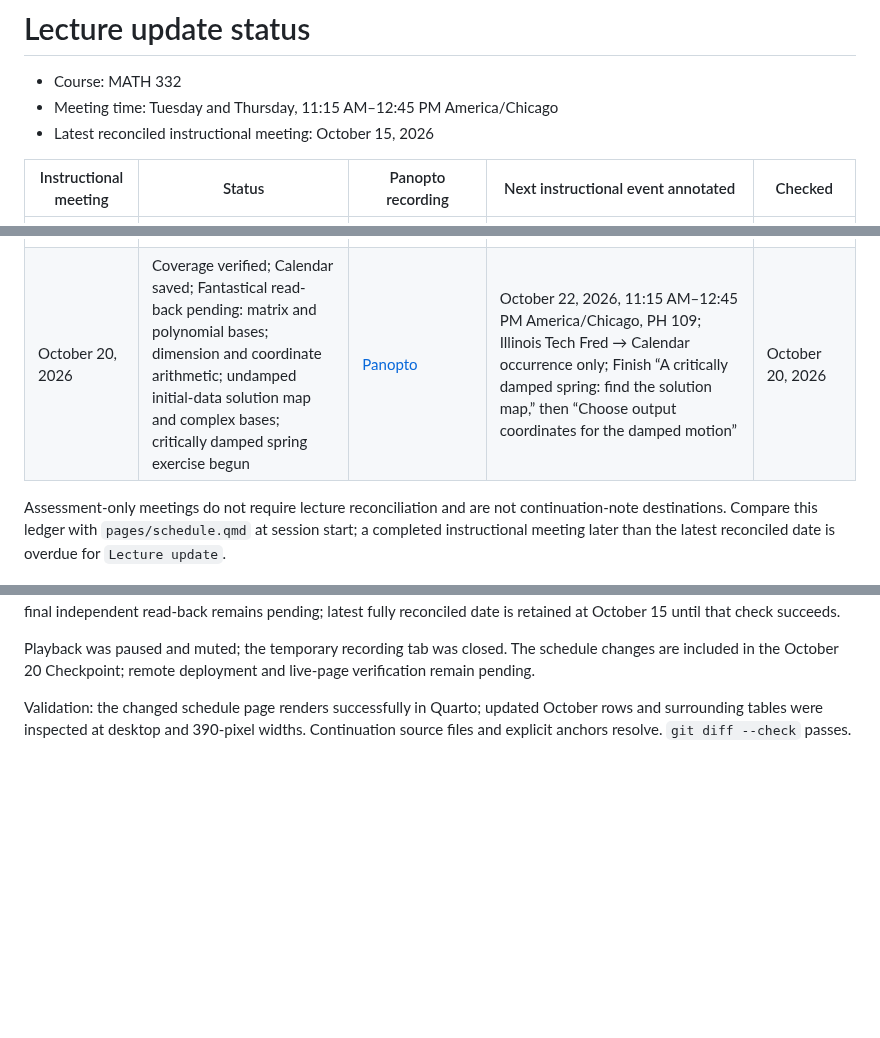
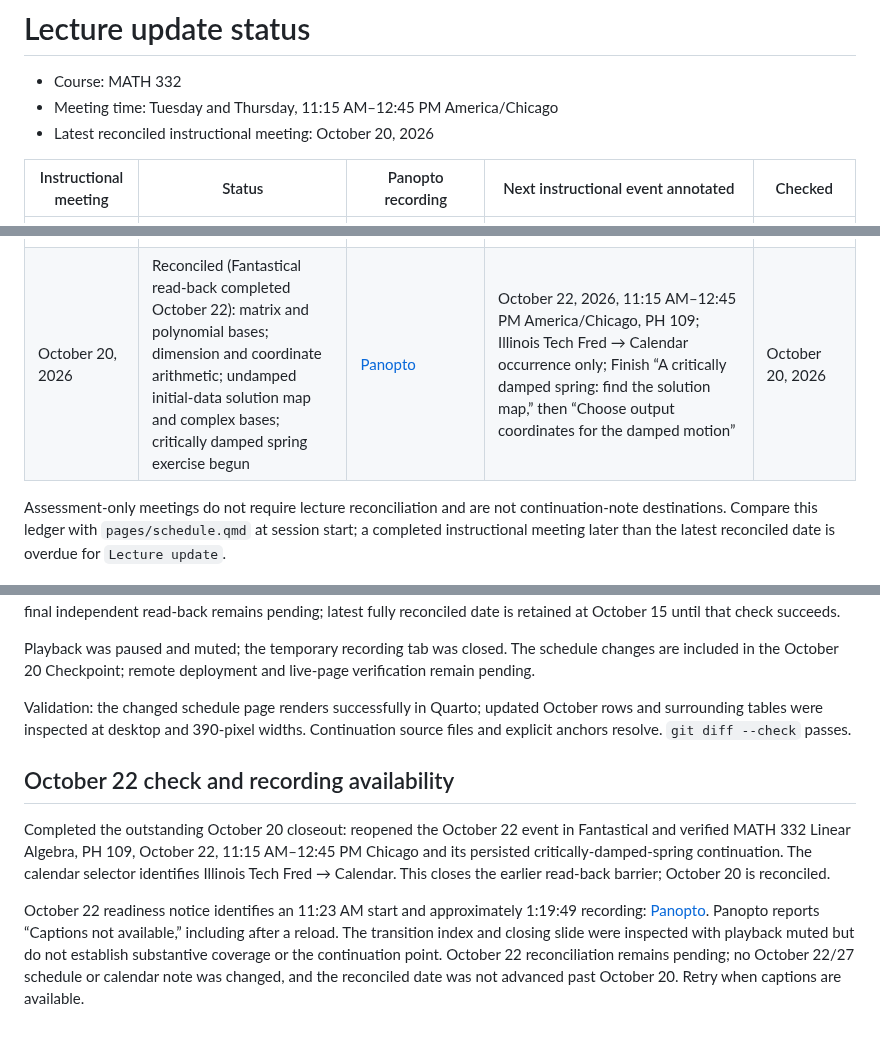
Before and after one commit to fjhickernell/MATH332Fall2026, a Markdown page: notes/LECTURE-UPDATES.md, 3 parts joined by grey strips. GitHub-like rendering; blank space fills up the shorter version.

Commit message:
Record lecture verification and pending October 22 reconciliation

```diff
--- a/notes/LECTURE-UPDATES.md
+++ b/notes/LECTURE-UPDATES.md
@@ -2,7 +2,7 @@
 
 - Course: MATH 332
 - Meeting time: Tuesday and Thursday, 11:15 AM–12:45 PM America/Chicago
-- Latest reconciled instructional meeting: October 15, 2026
+- Latest reconciled instructional meeting: October 20, 2026
 
 | Instructional meeting | Status | Panopto recording | Next instructional event annotated | Checked |
 |---|---|---|---|---|
@@ -15,7 +15,7 @@
 | October 6, 2026 | Reconciled: subspace tests for polynomial and matrix families, homogeneous solution sets, span as linear combinations, plane-span membership and redundant generators; polynomial spanning remains | [Panopto](https://iit.hosted.panopto.com/Panopto/Pages/Viewer.aspx?id=9c378e01-89cd-41f8-af88-b4db01321802) | October 8, 2026, 11:15 AM–12:45 PM America/Chicago, PH 109; Illinois Tech Calendar occurrence only; resume Deck 06 at “Spanning polynomials means matching every coefficient” | October 7, 2026 |
 | October 8, 2026 | Reconciled: polynomial-span coefficient tests and singular example; coordinate motivation and transformed square; polynomial dependence, redundant-generator removal, and R³ basis tests by elimination | [Panopto](https://iit.hosted.panopto.com/Panopto/Pages/Viewer.aspx?id=6f1ffeed-06a8-46bb-831e-b4dd012c2299) | October 15, 2026, 11:15 AM–12:45 PM America/Chicago, PH 109; Illinois Tech Calendar occurrence only; resume Deck 07 at “Example: independent Fourier modes,” recap independence/bases and revisit deferred coordinate applications; Quiz 3 remains in the last 15 minutes | October 8, 2026 |
 | October 15, 2026 | Reconciled: line-coordinate examples, Fourier-mode independence, homogeneous coefficient tests, and basis extraction by elimination; frames and infinite bases previewed before Quiz 3 | [Panopto](https://iit.hosted.panopto.com/Panopto/Pages/Viewer.aspx?id=2de95612-7f46-4253-88e1-b4e40121cfd0) | October 20, 2026, 11:15 AM–12:45 PM America/Chicago, PH 109; Illinois Tech Fred → Calendar occurrence only; recap coordinate uniqueness, then “Coordinates in a Chosen Basis” → “A basis gives every vector unique coordinates” | October 18, 2026 |
-| October 20, 2026 | Coverage verified; Calendar saved; Fantastical read-back pending: matrix and polynomial bases; dimension and coordinate arithmetic; undamped initial-data solution map and complex bases; critically damped spring exercise begun | [Panopto](https://iit.hosted.panopto.com/Panopto/Pages/Viewer.aspx?id=330a3335-a279-49c1-b6a1-b4e9012bbf78) | October 22, 2026, 11:15 AM–12:45 PM America/Chicago, PH 109; Illinois Tech Fred → Calendar occurrence only; Finish “A critically damped spring: find the solution map,” then “Choose output coordinates for the damped motion” | October 20, 2026 |
+| October 20, 2026 | Reconciled (Fantastical read-back completed October 22): matrix and polynomial bases; dimension and coordinate arithmetic; undamped initial-data solution map and complex bases; critically damped spring exercise begun | [Panopto](https://iit.hosted.panopto.com/Panopto/Pages/Viewer.aspx?id=330a3335-a279-49c1-b6a1-b4e9012bbf78) | October 22, 2026, 11:15 AM–12:45 PM America/Chicago, PH 109; Illinois Tech Fred → Calendar occurrence only; Finish “A critically damped spring: find the solution map,” then “Choose output coordinates for the damped motion” | October 20, 2026 |
 
 Assessment-only meetings do not require lecture reconciliation and are not
 continuation-note destinations. Compare this ledger with
@@ -188,3 +188,10 @@ The readiness notice in Illinois Tech Fred identifies an 11:22 AM start and a 1:
 Playback was paused and muted; the temporary recording tab was closed. The schedule changes are included in the October 20 Checkpoint; remote deployment and live-page verification remain pending.
 
 Validation: the changed schedule page renders successfully in Quarto; updated October rows and surrounding tables were inspected at desktop and 390-pixel widths. Continuation source files and explicit anchors resolve. `git diff --check` passes.
+
+
+## October 22 check and recording availability
+
+Completed the outstanding October 20 closeout: reopened the October 22 event in Fantastical and verified MATH 332 Linear Algebra, PH 109, October 22, 11:15 AM–12:45 PM Chicago and its persisted critically-damped-spring continuation. The calendar selector identifies Illinois Tech Fred → Calendar. This closes the earlier read-back barrier; October 20 is reconciled.
+
+October 22 readiness notice identifies an 11:23 AM start and approximately 1:19:49 recording: [Panopto](https://iit.hosted.panopto.com/Panopto/Pages/Viewer.aspx?id=35a56247-4ad0-46cf-a1f6-b4eb012ce87c). Panopto reports “Captions not available,” including after a reload. The transition index and closing slide were inspected with playback muted but do not establish substantive coverage or the continuation point. October 22 reconciliation remains pending; no October 22/27 schedule or calendar note was changed, and the reconciled date was not advanced past October 20. Retry when captions are available.
```
Also changed, not shown: notes/NEXT.md (+4 -0 lines).
